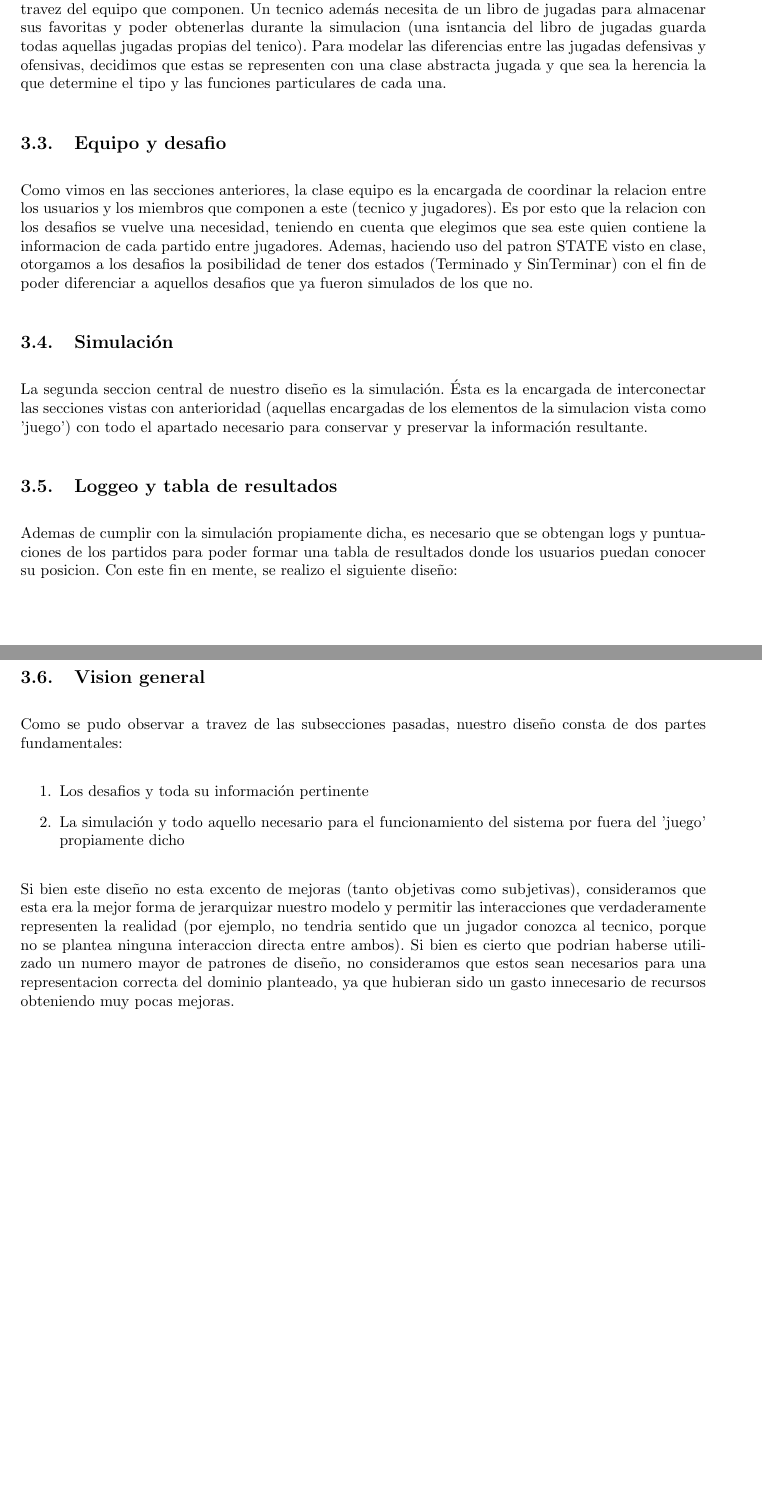
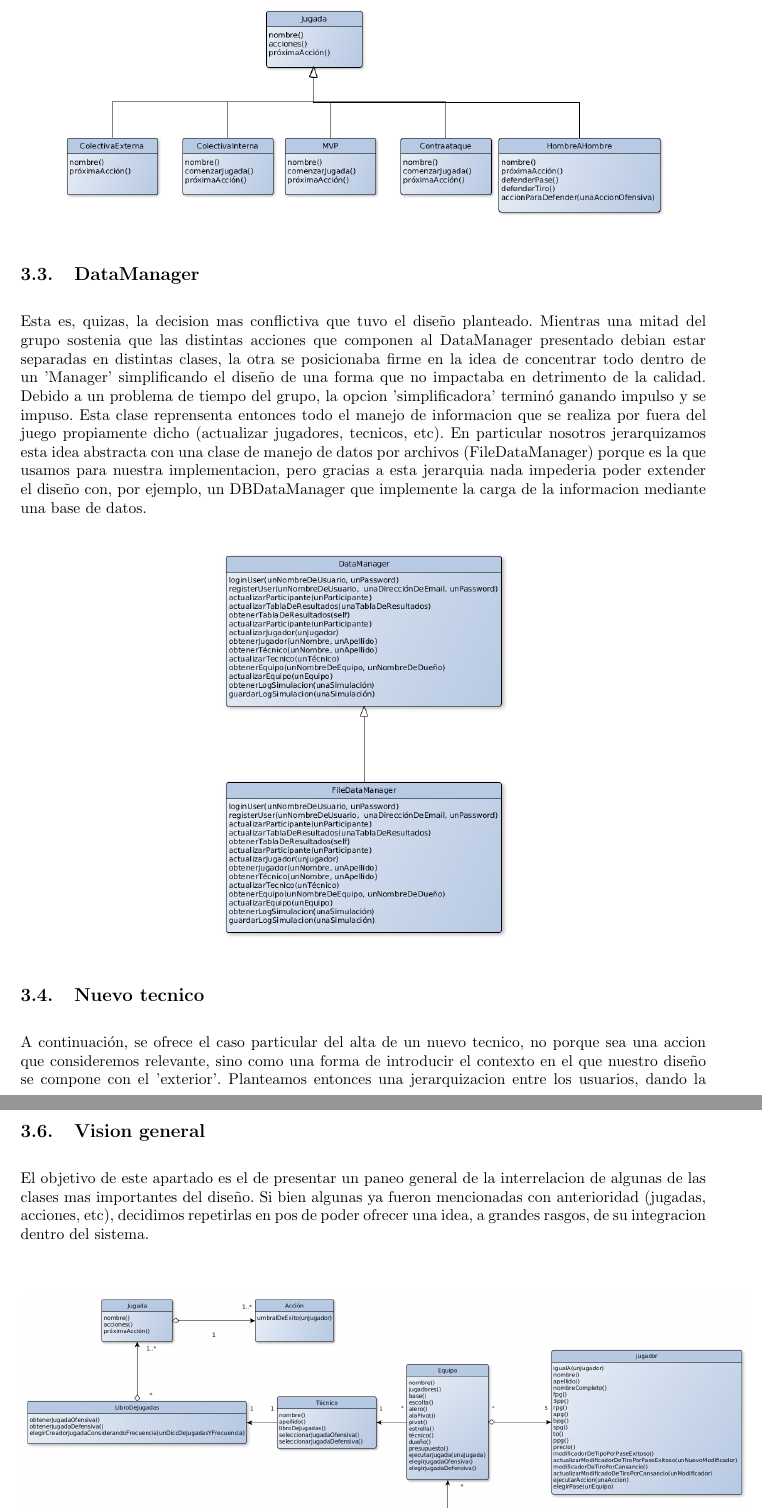
Before and after one commit to nicovalle/isw2, a LaTeX document (tp1/informe/informe.tex, which reads tp1/informe/disenio.tex): two parts of pages 15 and 16 of 19 before the commit and two parts of pages 16 and 18 of 20 after it, joined at a grey line, cut at the place of the change, the shorter picture padded with empty space. Compiled offline with pdfLaTeX.

Commit message:
rehago el diseño

```diff
--- a/tp1/informe/disenio.tex
+++ b/tp1/informe/disenio.tex
@@ -14 +10,0 @@ Una de las partes fundamentales de nuestro diseño son el tecnico, los jugadores
-Siguiendo las ideas estructurales obtenidas del enunciado del trabajo practico, decidimos que tanto tecnico y jugadores no se 'conozcan' de forma directa, sino solamente a travez del equipo que componen. Un tecnico además necesita de un libro de jugadas para almacenar sus favoritas y poder obtenerlas durante la simulacion (una isntancia del libro de jugadas guarda todas aquellas jugadas propias del tenico). Para modelar las diferencias entre las jugadas defensivas y ofensivas, decidimos que estas se representen con una clase abstracta jugada y que sea la herencia la que determine el tipo y las funciones particulares de cada una.
@@ -17,13 +16,17 @@ Siguiendo las ideas estructurales obtenidas del enunciado del trabajo practico,
+\begin{center}
+\includegraphics[scale=0.4]{diagramas/jugadas.png}
+\end{center}
 
-\subsection{Equipo y desafio}
-Como vimos en las secciones anteriores, la clase equipo es la encargada de coordinar la relacion entre los usuarios y los miembros que componen a este (tecnico y jugadores). Es por esto que la relacion con los desafios se vuelve una necesidad, teniendo en cuenta que elegimos que sea este quien contiene la informacion de cada partido entre jugadores. Ademas, haciendo uso del patron STATE visto en clase, otorgamos a los desafios la posibilidad de tener dos estados (Terminado y SinTerminar) con el fin de poder diferenciar a aquellos desafios que ya fueron simulados de los que no.
 
-%Otra imagen
+\subsection{DataManager}
+Esta es, quizas, la decision mas conflictiva que tuvo el diseño planteado. Mientras una mitad del grupo sostenia que las distintas acciones que componen al DataManager presentado debian estar separadas en distintas clases, la otra se posicionaba firme en la idea de concentrar todo dentro de un 'Manager' simplificando el diseño de una forma que no impactaba en detrimento de la calidad.
+Debido a un problema de tiempo del grupo, la opcion 'simplificadora' terminó ganando impulso y se impuso.
+Esta clase reprensenta entonces todo el manejo de informacion que se realiza por fuera del juego propiamente dicho (actualizar jugadores, tecnicos, etc). En particular nosotros jerarquizamos esta idea abstracta con una clase de manejo de datos por archivos (FileDataManager) porque es la que usamos para nuestra implementacion, pero gracias a esta jerarquia nada impederia poder extender el diseño con, por ejemplo, un DBDataManager que implemente la carga de la informacion mediante una base de datos.
 
-\subsection{Simulación}
-La segunda seccion central de nuestro diseño es la simulación. Ésta es la encargada de interconectar las secciones vistas con anterioridad (aquellas encargadas de los elementos de la simulacion vista como 'juego') con todo el apartado necesario para conservar y preservar la información resultante.
+\begin{center}
+\includegraphics[scale=0.4]{diagramas/data_manager.png}
+\end{center}
 
-%La partecita de la simulacion
+\subsection{Nuevo tecnico}
+A continuación, se ofrece el caso particular del alta de un nuevo tecnico, no porque sea una accion que consideremos relevante, sino como una forma de introducir el contexto en el que nuestro diseño se compone con el 'exterior'. Planteamos entonces una jerarquizacion entre los usuarios, dando la posibilidad a estos de ser tanto participantes del juego como administradores del mismo. Ademas se provee de un grupo de interfaces encargadas de 'representar' el accionar de cada uno de los formularios. Por consiguiente, la implementacion de las distintas interfaces por los formularios, permiten modelar el comportamiento correcto e integrarlo al resto del diseño sin mayores problemas.
 
-\subsection{Loggeo y tabla de resultados}
-Ademas de cumplir con la simulación propiamente dicha, es necesario que se obtengan logs y puntuaciones de los partidos para poder formar una tabla de resultados donde los usuarios puedan conocer su posicion. Con este fin en mente, se realizo el siguiente diseño:
@@ -34,12 +47,8 @@ El mismo consta de una una clase principal, el Logger, que al conocer a la simul
 
 
 \subsection{Vision general}
-Como se pudo observar a travez de las subsecciones pasadas, nuestro diseño consta de dos partes fundamentales:
-\begin{enumerate}
- \item Los desafios y toda su información pertinente
- \item La simulación y todo aquello necesario para el funcionamiento del sistema por fuera del 'juego' propiamente dicho
-\end{enumerate}
-Si bien este diseño no esta excento de mejoras (tanto objetivas como subjetivas), consideramos que esta era la mejor forma de jerarquizar nuestro modelo y permitir las interacciones que verdaderamente representen la realidad (por ejemplo, no tendria sentido que un jugador conozca al tecnico, porque no se plantea ninguna interaccion directa entre ambos).
-Si bien es cierto que podrian haberse utilizado un numero mayor de patrones de diseño, no consideramos que estos sean necesarios para una representacion correcta del dominio planteado, ya que hubieran sido un gasto innecesario de recursos obteniendo muy pocas mejoras.
+El objetivo de este apartado es el de presentar un paneo general de la interrelacion de algunas de las clases mas importantes del diseño. Si bien algunas ya fueron mencionadas con anterioridad (jugadas, acciones, etc), decidimos repetirlas en pos de poder ofrecer una idea, a grandes rasgos, de su integracion dentro del sistema.
 
-% Este chamullo es muy extensible, pero que se yo, no se me ocurre mas nada, ya vendi mucho humo
+\begin{center}
+\includegraphics[scale=0.3]{diagramas/varias_clases.png}
+\end{center}
```
Also changed, not shown: tp1/informe/informe.tex (+0 -2 lines), tp1/informe/disenio.tex (32 more changed lines).
